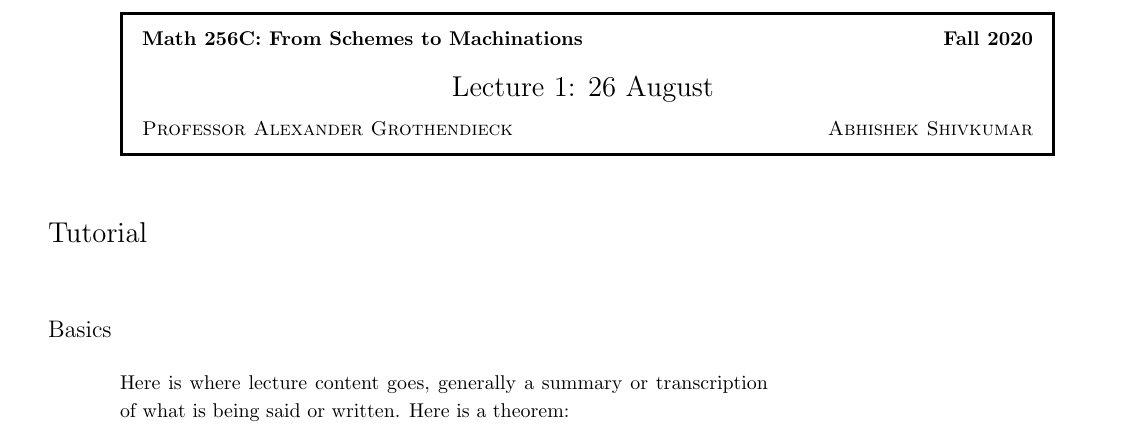
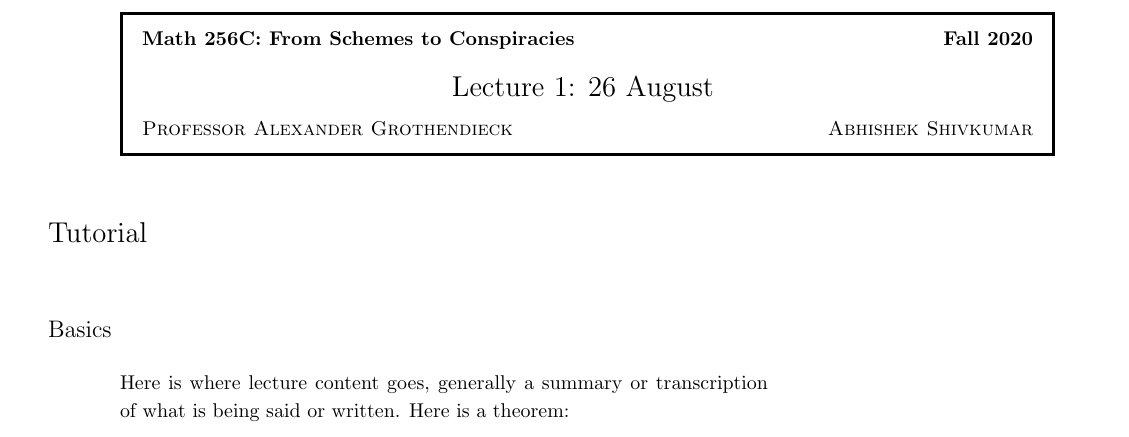
Before and after one commit to ultravioletcatastrophe/Latex-Notes-Template, a LaTeX thesis (sample.tex): part of page 2 of 4, cut so that both start at the same text. Compiled offline with pdfLaTeX.

Commit message:
conspiracies funnier than machinations

```diff
--- a/sample.tex
+++ b/sample.tex
@@ -21,7 +21,7 @@
 
 \begin{document}
 %%% The Title and Author only need to be set once at the start of the document. If you take notes for multiple courses in the same document (for example, in a multi-semester sequence for the same course), you can separate the courses with a new Part, and the semester, lecturer, and course only need to be set once at the start of the new course.
-\title{Math 256C: From Schemes to Machinations}
+\title{Math 256C: From Schemes to Conspiracies}
 \author{Abhishek Shivkumar}
 
 \part{Non-Riemannian Hypersquares}
```
Also changed, not shown: sample.pdf, sample.png.
